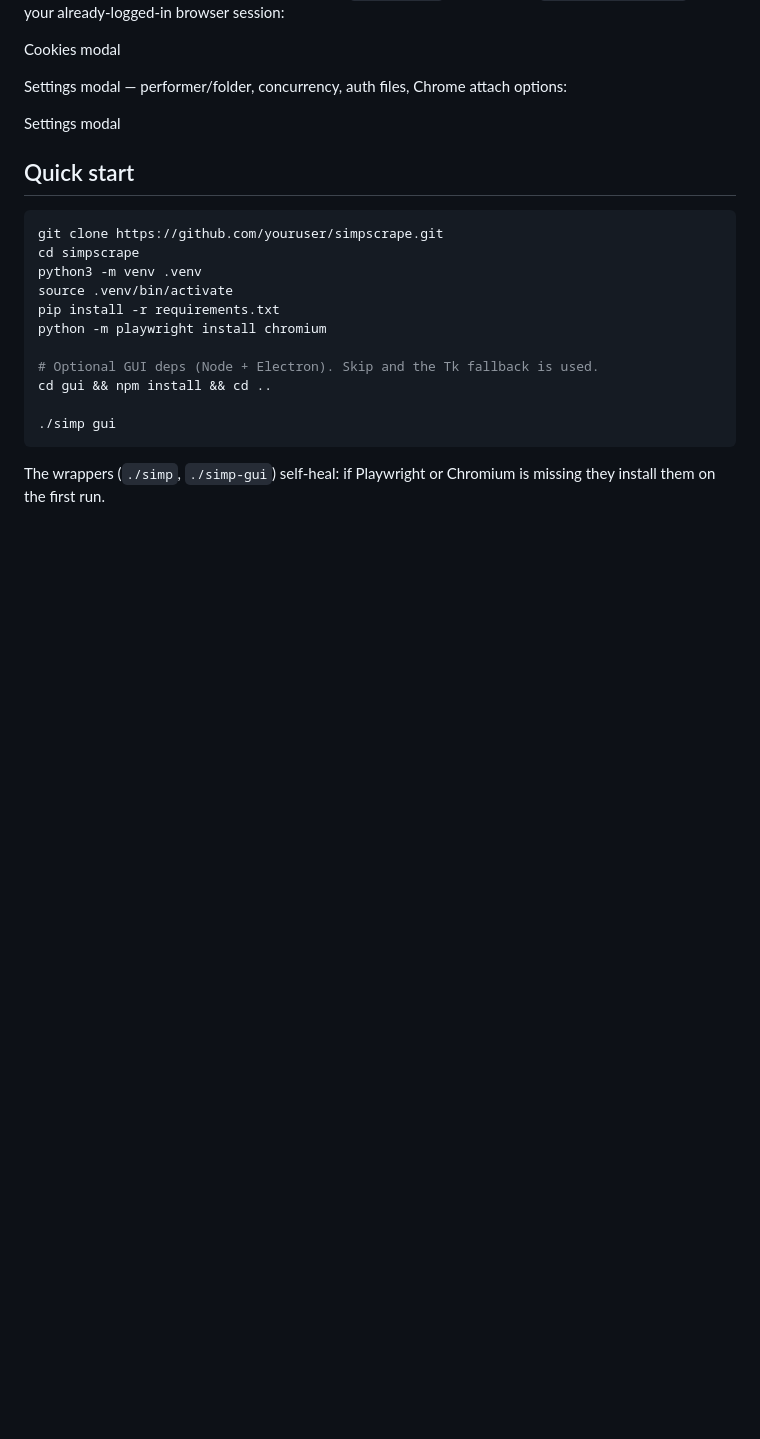
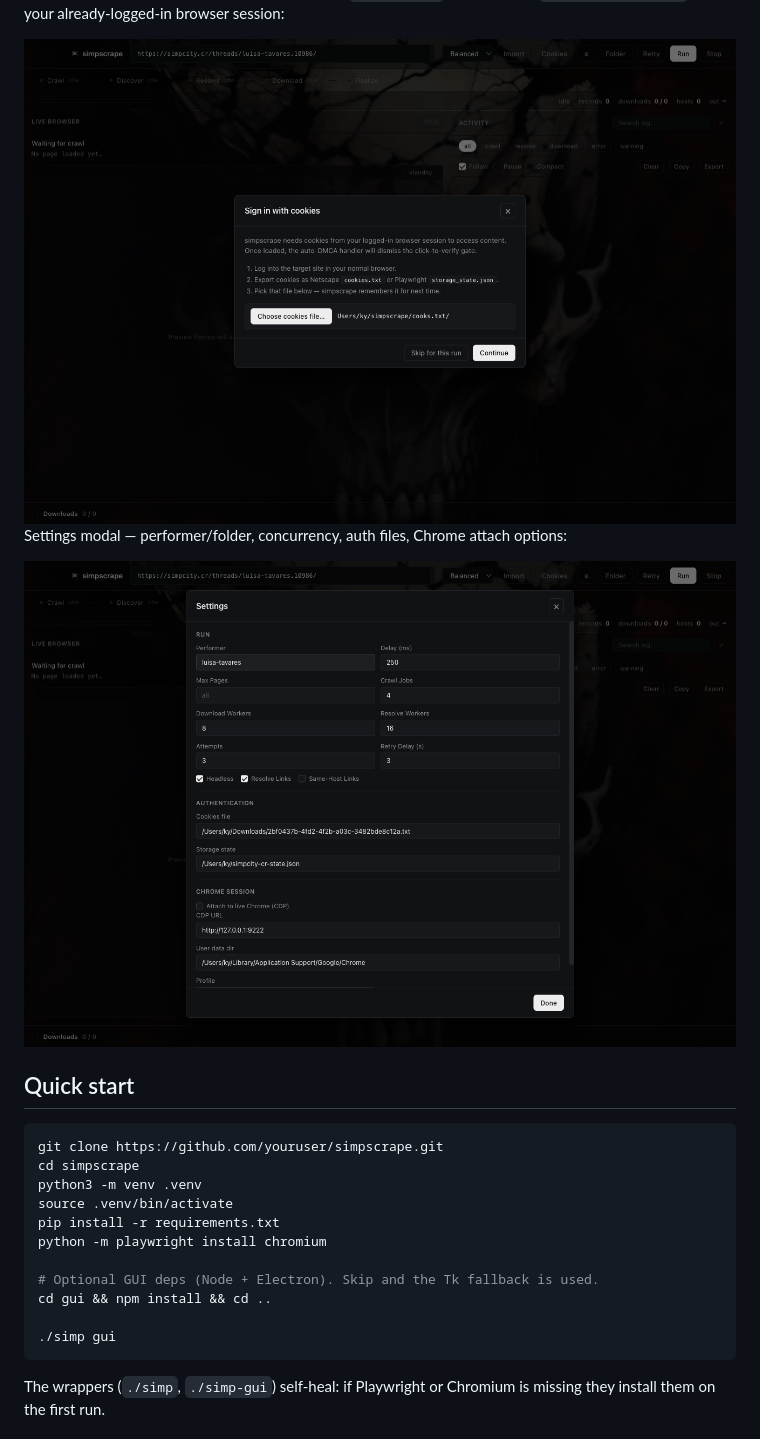
Before and after one commit to babydjac/simpscrape, a Markdown page: README.md, the part around one of its changes. GitHub-like rendering; blank space fills up the shorter version.

```diff
--- a/README.md
+++ b/README.md
@@ -29,12 +29,12 @@ Busy GUI
 Cookies prompt at first launch — pick a Netscape `cookies.txt` or Playwright
 `storage_state.json` from your already-logged-in browser session:
 
-Cookies modal
+<img src="demo/01-cookies-modal.png" alt="Cookies modal" width="900">
 
 Settings modal — performer/folder, concurrency, auth files, Chrome
 attach options:
 
-Settings modal
+<img src="demo/03-settings-modal.png" alt="Settings modal" width="900">
 
 ## Quick start
 
```
Also changed, not shown: other parts of README.md (+5 -5 lines).
